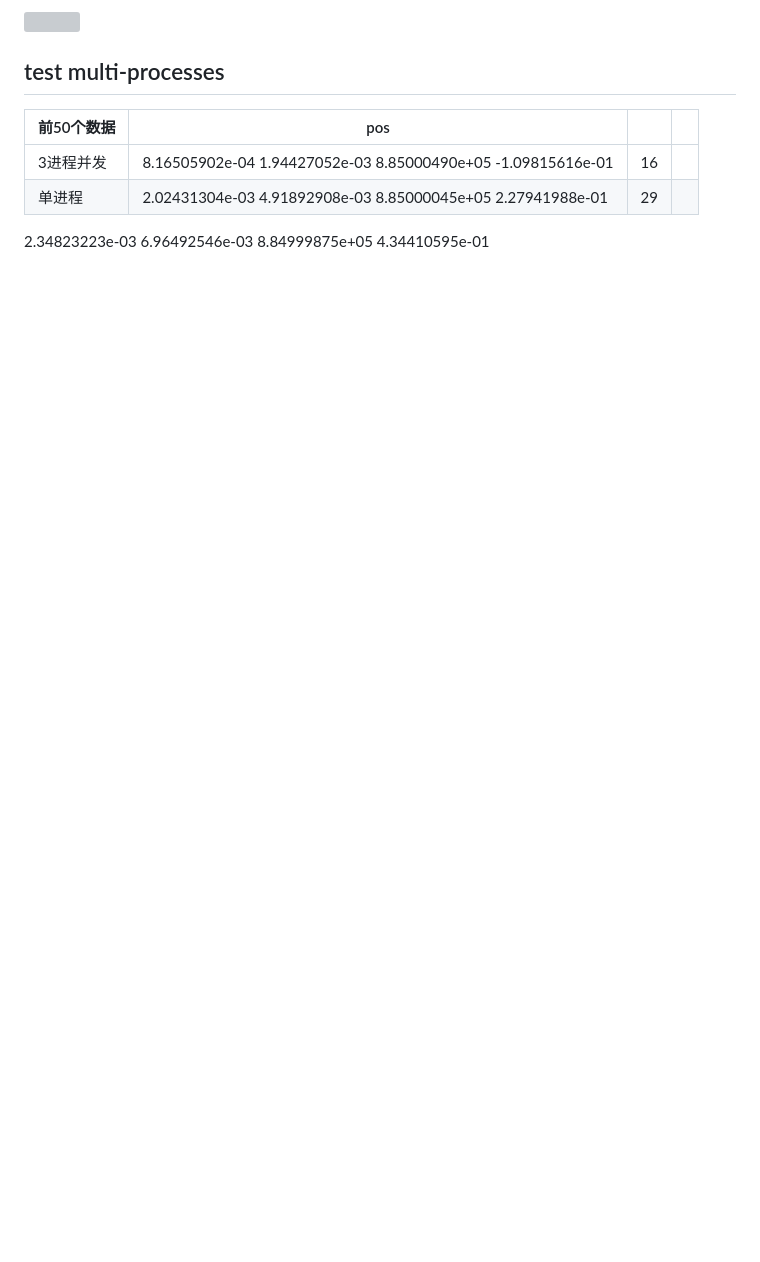
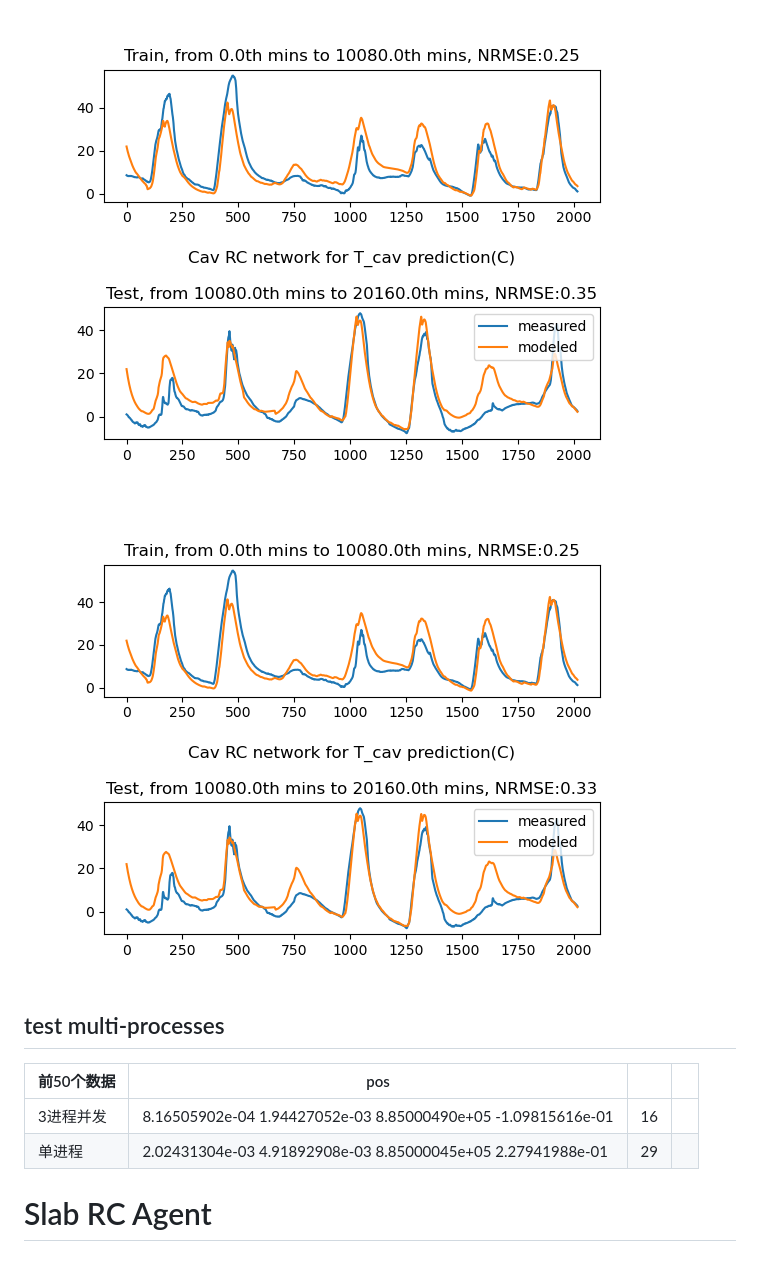
Before and after one commit to xixihaha1995/Hybrid_RC_GGMR, a Markdown page: research_report.md, the part around the change printed below. GitHub-like rendering; pictures changed too: _3_rs_rc_py3/_0_cav_updated_500_100.png (added); blank space fills up the shorter version; grey boxes are pictures that could not be loaded.

Commit message:
updated slab agent

```diff
--- a/research_report.md
+++ b/research_report.md
@@ -208,5 +208,7 @@ r out cav, r cav room, c cav, alpha sol cav
 
-![](_3_radiant_py3/cav_with_solar_500_50_3.png)
+![](_3_rs_rc_py3/cav_with_solar_500_50_3.png)
+
+![](_3_rs_rc_py3/_0_cav_updated_500_100.png)
 
 ## test multi-processes
 
@@ -217,6 +219,4 @@ r out cav, r cav room, c cav, alpha sol cav
 | 3进程并发  | 8.16505902e-04  1.94427052e-03  8.85000490e+05 -1.09815616e-01 | 16   |      |
 | 单进程     | 2.02431304e-03 4.91892908e-03 8.85000045e+05 2.27941988e-01  | 29   |      |
 
-
-
-2.34823223e-03 6.96492546e-03 8.84999875e+05 4.34410595e-01
+# Slab RC Agent
```
Also changed, not shown: other parts of research_report.md (+10 -10 lines), _3_rs_rc_py3/_-1_swarm_performance.png (added), _3_rs_rc_py3/_0_swarm_performance.png (deleted), _3_rs_rc_py3/_2_swarm_performance.png (added), _3_rs_rc_py3/single_zone_swarm_performance_cost_hist.png (added), 8 other files.
